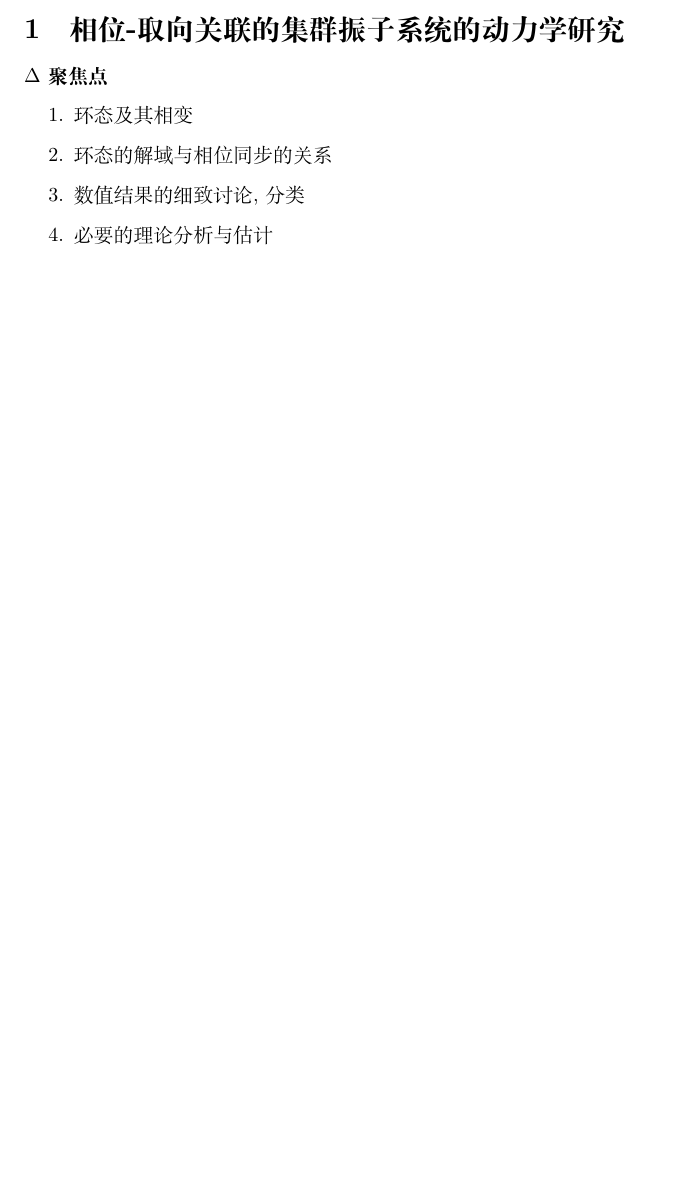
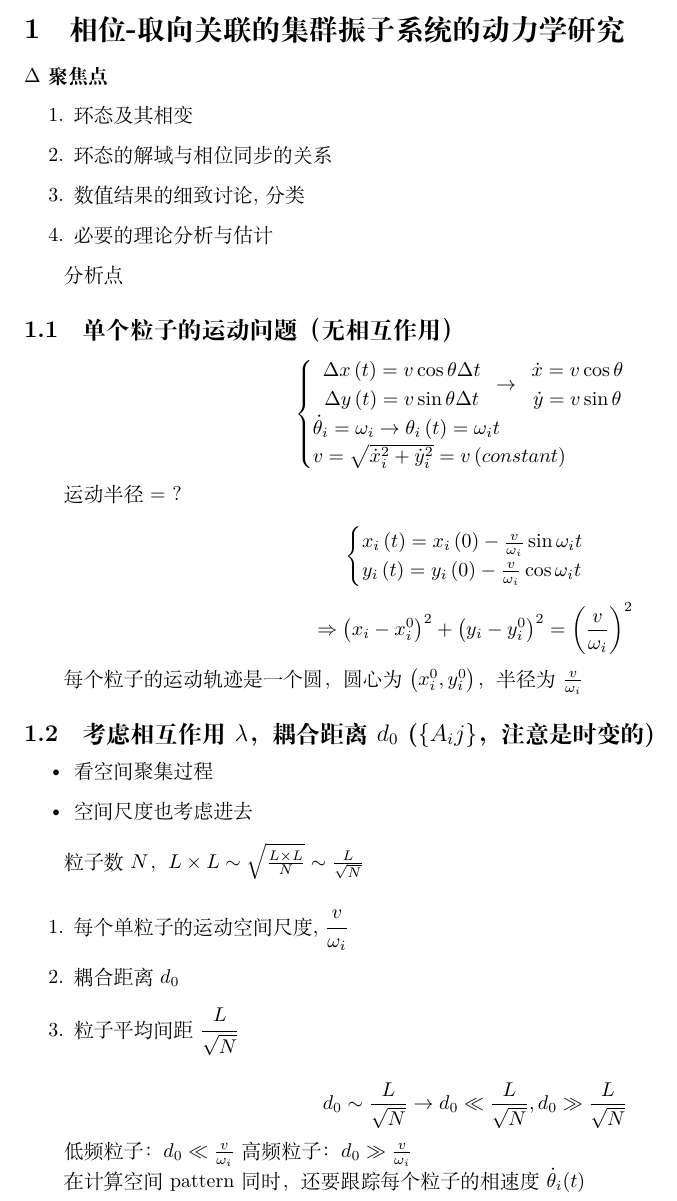
Before and after one commit to Than-Mark/ms-doc, a LaTeX document ([PJT_Work] Spatial groups and cyclic oscillations/report.tex): part of the page, cut so that both start at the same text, the shorter picture padded with empty space. Compiled offline with XeLaTeX.

Commit message:
some update

```diff
--- a/[PJT_Work] Spatial groups and cyclic oscillations/report.tex
+++ b/[PJT_Work] Spatial groups and cyclic oscillations/report.tex
@@ -20,6 +20,60 @@
     \item 必要的理论分析与估计
 \end{enumerate}
 
+分析点
+\subsection{单个粒子的运动问题（无相互作用）}
 
+$$
+\begin{cases}
+	\begin{array}{c}
+	\Delta x\left( t \right) =v\cos \theta \Delta t\\
+	\Delta y\left( t \right) =v\sin \theta \Delta t\\
+\end{array}\rightarrow \begin{array}{c}
+	\dot{x}=v\cos \theta\\
+	\dot{y}=v\sin \theta\\
+\end{array}\\
+	\dot{\theta}_i=\omega _i\rightarrow \theta _i\left( t \right) =\omega _it\\
+	v=\sqrt{\dot{x}_{i}^{2}+\dot{y}_{i}^{2}}=v\left( constant \right)\\
+\end{cases}
+$$
+
+运动半径 $=\ ?$
+
+$$
+\begin{cases}
+	x_i\left( t \right) =x_i\left( 0 \right) -\frac{v}{\omega _i}\sin \omega _it\\
+	y_i\left( t \right) =y_i\left( 0 \right) -\frac{v}{\omega _i}\cos \omega _it\\
+\end{cases}
+$$
+
+$$
+\Rightarrow \left( x_i-x_{i}^{0} \right) ^2+\left( y_i-y_{i}^{0} \right) ^2=\left( \frac{v}{\omega _i} \right) ^2
+$$
+
+每个粒子的运动轨迹是一个圆，圆心为 $\left( x_i^0,y_i^0 \right)$，半径为 $\frac{v}{\omega _i}$
+
+\subsection{考虑相互作用$\lambda$，耦合距离$d_0$ ($\{A_ij\}$，注意是时变的)}
+
+\begin{itemize}
+    \item 看空间聚集过程
+    \item 空间尺度也考虑进去
+\end{itemize}
+
+粒子数$N$，$L\times L\sim \sqrt{\frac{L\times L}{N}}\sim \frac{L}{\sqrt{N}}$
+
+\begin{enumerate}
+    \item 每个单粒子的运动空间尺度, $\cfrac{v}{\omega_i}$
+    \item 耦合距离 $d_0$
+    \item 粒子平均间距 $\cfrac{L}{\sqrt{N}}$
+\end{enumerate}
+
+$$
+d_0\sim \frac{L}{\sqrt{N}}\rightarrow d_0\ll \frac{L}{\sqrt{N}}, d_0\gg \frac{L}{\sqrt{N}}
+$$
+
+低频粒子：$d_0\ll \frac{v}{\omega _i}$
+高频粒子：$d_0\gg \frac{v}{\omega _i}$
+
+在计算空间pattern同时，还要跟踪每个粒子的相速度$\dot{\theta}_i(t)$
 
 \end{document}
```
Also changed, not shown: [PJT_Work] Spatial groups and cyclic oscillations/XYX/徐旖欣总结汇报.pdf (added), [PJT_Work] Spatial groups and cyclic oscillations/report.pdf, 5 other files.
